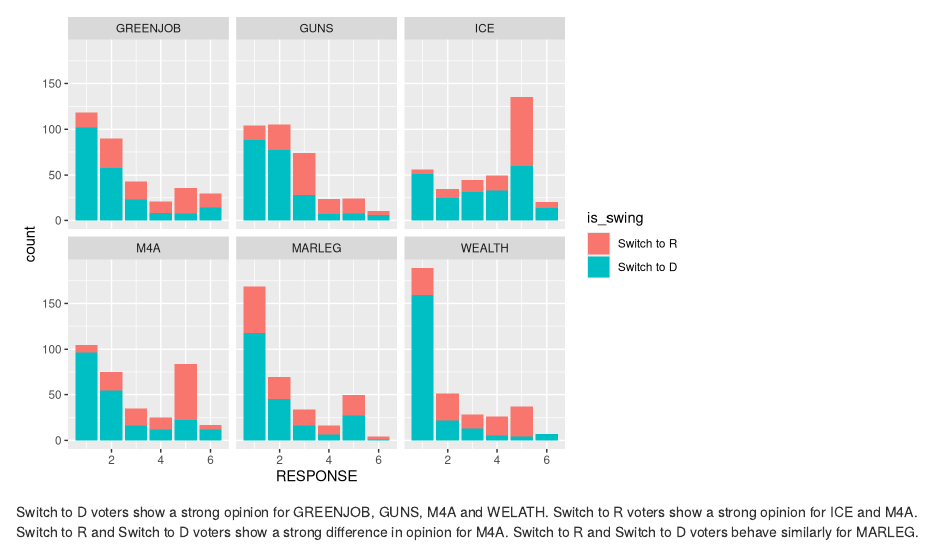
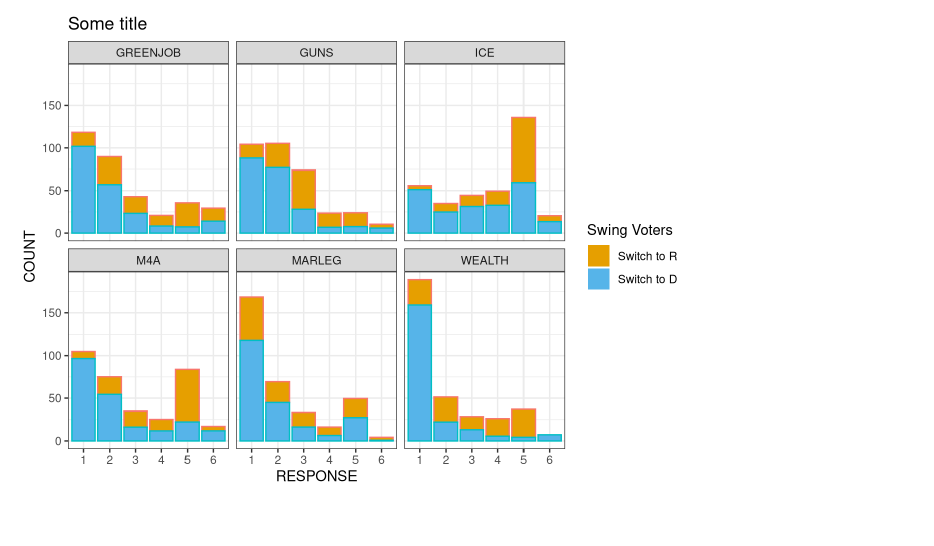
Before and after one commit to nitesh-jaswal/eda-mp2, an R Markdown document (mini-project2.Rmd): the page in a window 1100 px wide, from 610 px down. Rendered offline with R 4.5, knitr and Pandoc, with nearby package versions.

Commit message:
- Labeled Plot for Q1 - Commentary for Q1

````diff
--- a/mini-project2.Rmd
+++ b/mini-project2.Rmd
@@ -55,9 +56,12 @@ ggpairs(dfp.q1, aes(color = is_swing), columns = c("is_swing", "M4A", "GREENJOB"
 
 ```{r message = FALSE, warning = FALSE}
 dfp.q1 = gather(dfp.q1, key = "ISSUE", value = "RESPONSE", c("M4A", "GREENJOB", "WEALTH", "MARLEG", "ICE", "GUNS"))
-ggplot(dfp.q1, aes(x = RESPONSE, fill = is_swing)) + stat_count((aes(weight = weight_DFP))) + facet_wrap(~ISSUE) + scale_x_continuous()
+dfp.q1$RESPONSE = factor(dfp.q1$RESPONSE)
+dfp.q1 = na.omit(dfp.q1)
+ggplot(dfp.q1, aes(x = RESPONSE, color = is_swing, fill = is_swing)) + stat_count((aes(weight = weight_DFP))) + facet_wrap(~ISSUE) + theme_bw() + guides(fill = guide_legend(title="Swing Voters"), color = FALSE) + scale_fill_manual(values = cb_palette) + labs(title="Some title") + ylab("COUNT")
 ```
 Switch to D voters show a strong opinion for GREENJOB, GUNS, M4A and WELATH.
 Switch to R voters show a strong opinion for ICE and M4A.
 Switch to R and Switch to D voters show a strong difference in opinion for M4A.
 Switch to R and Switch to D voters behave similarly for MARLEG.
+```
````
Also changed, not shown: mini-project2.Rmd (3 more changed lines).
